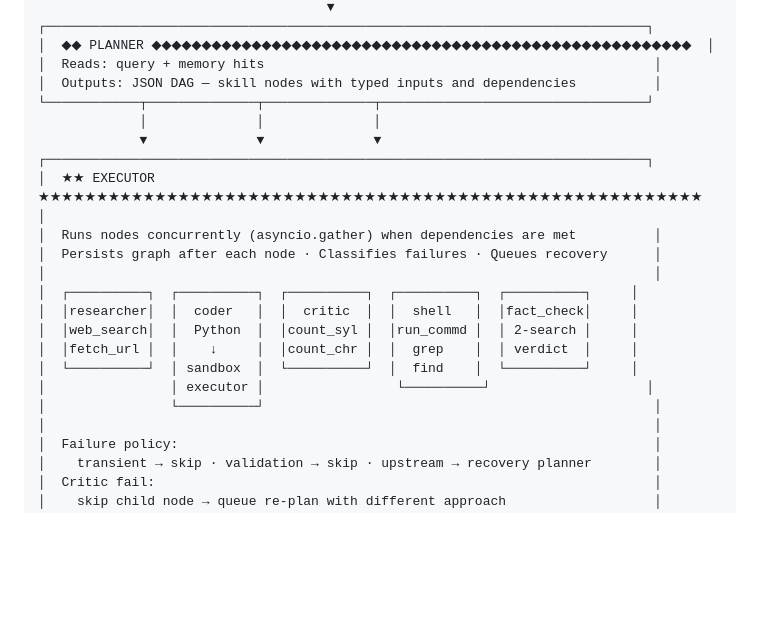
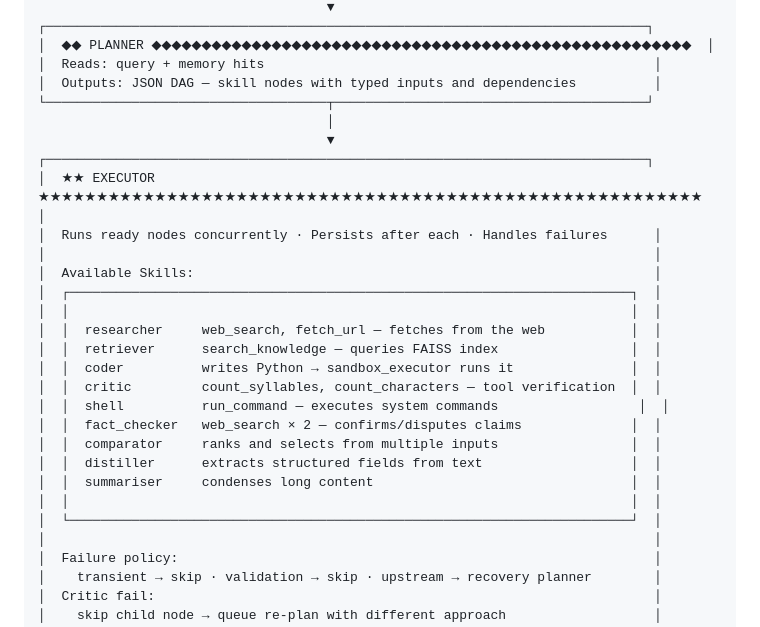
Before and after one commit to Shwethaamrutha/EAGv3-Session8, a Markdown page: README.md, the part around one of its changes. Drawn GitHub-style; blank space fills up the shorter version.

Commit message:
Clean skill listing in architecture diagram

```diff
--- a/README.md
+++ b/README.md
@@ -41,21 +41,27 @@
 │  ◆◆ PLANNER ◆◆◆◆◆◆◆◆◆◆◆◆◆◆◆◆◆◆◆◆◆◆◆◆◆◆◆◆◆◆◆◆◆◆◆◆◆◆◆◆◆◆◆◆◆◆◆◆◆◆◆◆◆◆  │
 │  Reads: query + memory hits                                                  │
 │  Outputs: JSON DAG — skill nodes with typed inputs and dependencies          │
-└────────────┬──────────────┬──────────────┬──────────────────────────────────┘
-             │              │              │
-             ▼              ▼              ▼
+└────────────────────────────────────┬────────────────────────────────────────┘
+                                     │
+                                     ▼
 ┌─────────────────────────────────────────────────────────────────────────────┐
 │  ★★ EXECUTOR ★★★★★★★★★★★★★★★★★★★★★★★★★★★★★★★★★★★★★★★★★★★★★★★★★★★★★★★★★  │
-│  Runs nodes concurrently (asyncio.gather) when dependencies are met          │
-│  Persists graph after each node · Classifies failures · Queues recovery      │
+│  Runs ready nodes concurrently · Persists after each · Handles failures      │
 │                                                                              │
-│  ┌──────────┐  ┌──────────┐  ┌──────────┐  ┌──────────┐  ┌──────────┐     │
-│  │researcher│  │  coder   │  │  critic  │  │  shell   │  │fact_check│     │
-│  │web_search│  │  Python  │  │count_syl │  │run_commd │  │ 2-search │     │
-│  │fetch_url │  │    ↓     │  │count_chr │  │  grep    │  │ verdict  │     │
-│  └──────────┘  │ sandbox  │  └──────────┘  │  find    │  └──────────┘     │
-│                │ executor │                 └──────────┘                    │
-│                └──────────┘                                                  │
+│  Available Skills:                                                           │
+│  ┌────────────────────────────────────────────────────────────────────────┐  │
+│  │                                                                        │  │
+│  │  researcher     web_search, fetch_url — fetches from the web           │  │
+│  │  retriever      search_knowledge — queries FAISS index                 │  │
+│  │  coder          writes Python → sandbox_executor runs it               │  │
+│  │  critic         count_syllables, count_characters — tool verification  │  │
+│  │  shell          run_command — executes system commands                  │  │
+│  │  fact_checker   web_search × 2 — confirms/disputes claims              │  │
+│  │  comparator     ranks and selects from multiple inputs                 │  │
+│  │  distiller      extracts structured fields from text                   │  │
+│  │  summariser     condenses long content                                 │  │
+│  │                                                                        │  │
+│  └────────────────────────────────────────────────────────────────────────┘  │
 │                                                                              │
 │  Failure policy:                                                             │
 │    transient → skip · validation → skip · upstream → recovery planner        │
```
Also changed, not shown: other parts of README.md (+1 -0 lines).
